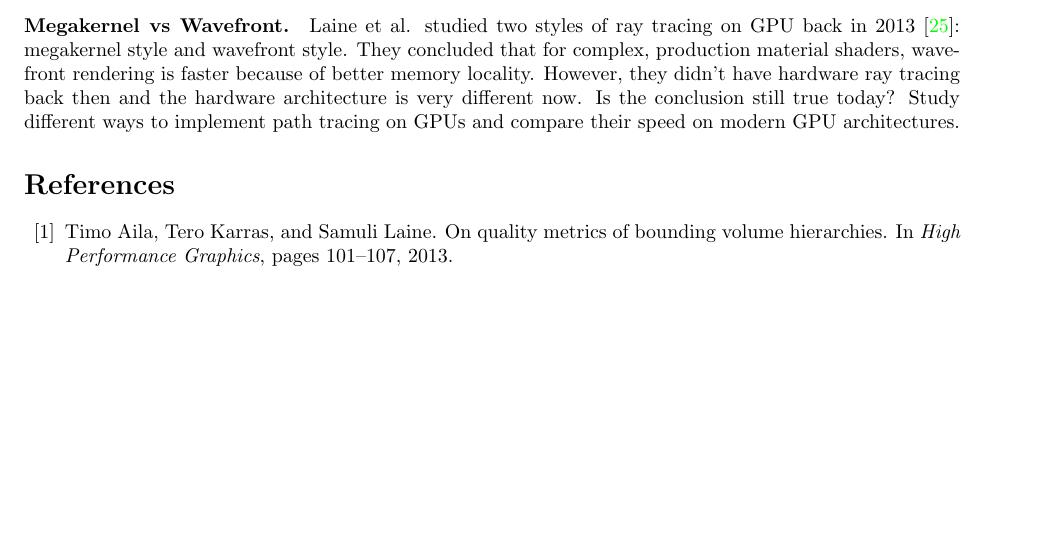
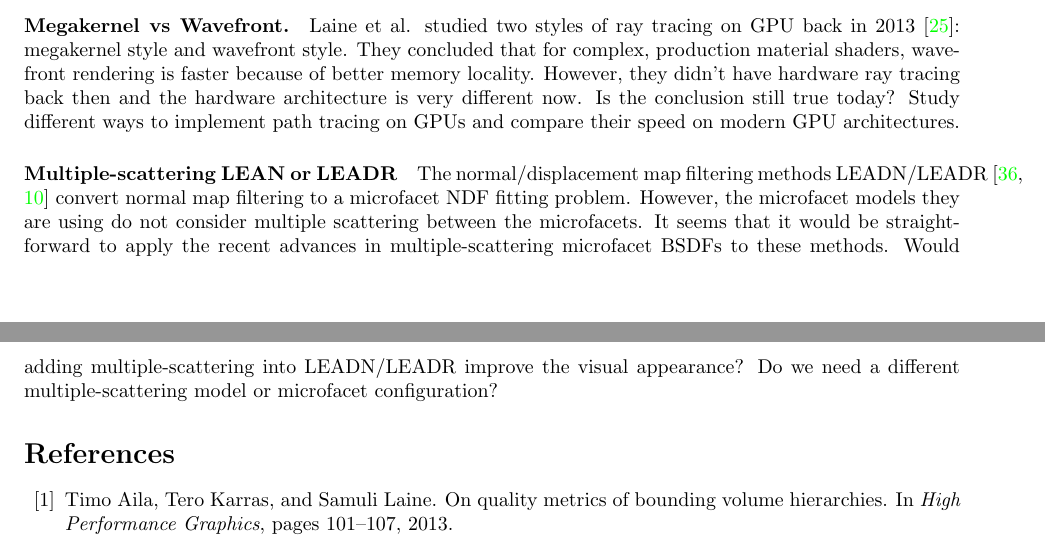
Before and after one commit to wuyah/lajolla_public_cse272, a LaTeX document (handouts/final_project.tex): part of page 5 of 8 before the commit and two parts of pages 5 and 6 of 8 after it, the two joined at a grey line, cut so that both start at the same text, the shorter picture padded with empty space. Compiled offline with pdfLaTeX.

Commit message:
update final project ideas

```diff
--- a/handouts/final_project.tex
+++ b/handouts/final_project.tex
@@ -220,6 +220,9 @@ There are mainly two ways to render vector graphics currently. One is more like
 \paragraph{Megakernel vs Wavefront.}
 Laine et al. studied two styles of ray tracing on GPU back in 2013~\cite{Laine:2013:MCH}: megakernel style and wavefront style. They concluded that for complex, production material shaders, wavefront rendering is faster because of better memory locality. However, they didn't have hardware ray tracing back then and the hardware architecture is very different now. Is the conclusion still true today? Study different ways to implement path tracing on GPUs and compare their speed on modern GPU architectures.
 
+\paragraph{Multiple-scattering LEAN or LEADR}
+The normal/displacement map filtering methods LEADN/LEADR~\cite{Olano:2010:LM,Dupuy:2013:LEA} convert normal map filtering to a microfacet NDF fitting problem. However, the microfacet models they are using do not consider multiple scattering between the microfacets. It seems that it would be straightforward to apply the recent advances in multiple-scattering microfacet BSDFs to these methods. Would adding multiple-scattering into LEADN/LEADR improve the visual appearance? Do we need a different multiple-scattering model or microfacet configuration?
+
 \bibliographystyle{plain}
 \bibliography{refs}
 
```
